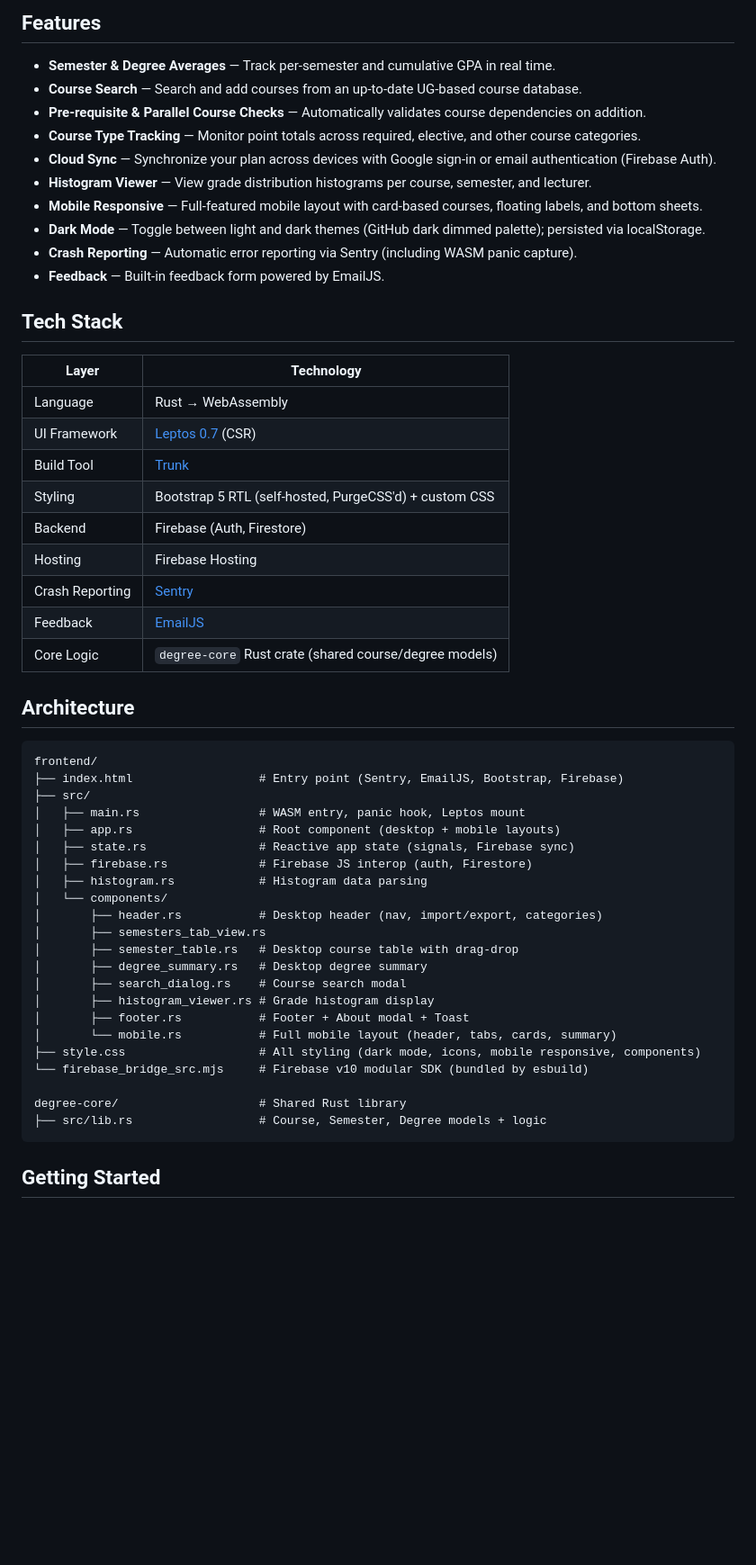
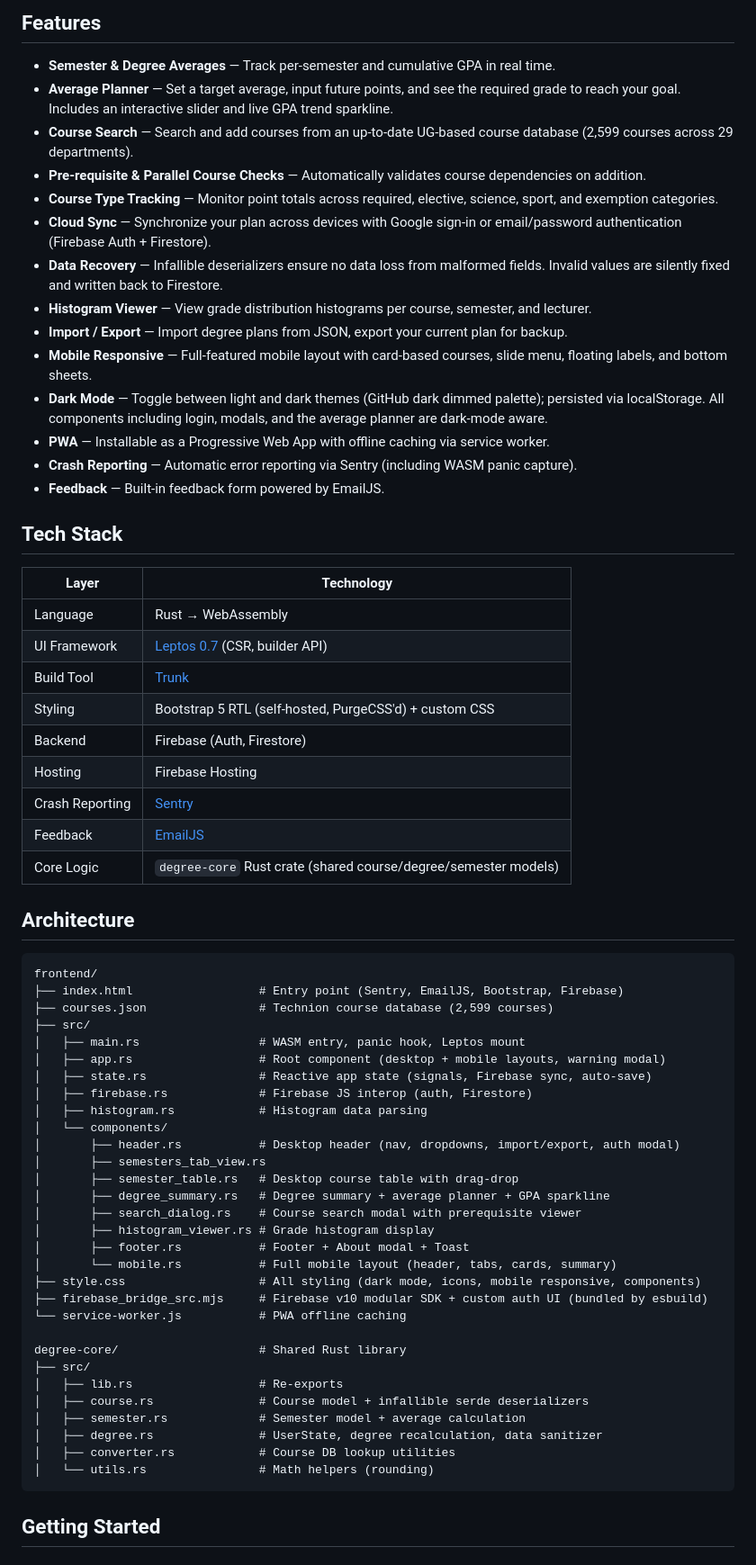
Before and after one commit to Mitnitsky/MyDegree, a Markdown page: README.md, the part around one of its changes. Shown at 90% size. GitHub-like rendering; blank space fills up the shorter version.

Commit message:
Update README with current features and architecture
Add: average planner, data recovery, import/export, PWA, dark mode
details, auth UI. Update architecture tree with all degree-core
modules, service worker, courses.json. Add test command section.

Co-authored-by: Copilot <223556219+Copilot@users.noreply.github.com>

````diff
--- a/README.md
+++ b/README.md
@@ -5,13 +5,17 @@ A web application for Technion students to plan and track their degree progress
 ## Features
 
 - **Semester & Degree Averages** — Track per-semester and cumulative GPA in real time.
-- **Course Search** — Search and add courses from an up-to-date UG-based course database.
+- **Average Planner** — Set a target average, input future points, and see the required grade to reach your goal. Includes an interactive slider and live GPA trend sparkline.
+- **Course Search** — Search and add courses from an up-to-date UG-based course database (2,599 courses across 29 departments).
 - **Pre-requisite & Parallel Course Checks** — Automatically validates course dependencies on addition.
-- **Course Type Tracking** — Monitor point totals across required, elective, and other course categories.
-- **Cloud Sync** — Synchronize your plan across devices with Google sign-in or email authentication (Firebase Auth).
+- **Course Type Tracking** — Monitor point totals across required, elective, science, sport, and exemption categories.
+- **Cloud Sync** — Synchronize your plan across devices with Google sign-in or email/password authentication (Firebase Auth + Firestore).
+- **Data Recovery** — Infallible deserializers ensure no data loss from malformed fields. Invalid values are silently fixed and written back to Firestore.
 - **Histogram Viewer** — View grade distribution histograms per course, semester, and lecturer.
-- **Mobile Responsive** — Full-featured mobile layout with card-based courses, floating labels, and bottom sheets.
-- **Dark Mode** — Toggle between light and dark themes (GitHub dark dimmed palette); persisted via localStorage.
+- **Import / Export** — Import degree plans from JSON, export your current plan for backup.
+- **Mobile Responsive** — Full-featured mobile layout with card-based courses, slide menu, floating labels, and bottom sheets.
+- **Dark Mode** — Toggle between light and dark themes (GitHub dark dimmed palette); persisted via localStorage. All components including login, modals, and the average planner are dark-mode aware.
+- **PWA** — Installable as a Progressive Web App with offline caching via service worker.
 - **Crash Reporting** — Automatic error reporting via Sentry (including WASM panic capture).
 - **Feedback** — Built-in feedback form powered by EmailJS.
 
@@ -20,40 +24,48 @@ A web application for Technion students to plan and track their degree progress
 | Layer | Technology |
 |-------|-----------|
 | Language | Rust → WebAssembly |
-| UI Framework | [Leptos 0.7](https://leptos.dev/) (CSR) |
+| UI Framework | [Leptos 0.7](https://leptos.dev/) (CSR, builder API) |
 | Build Tool | [Trunk](https://trunkrs.dev/) |
 | Styling | Bootstrap 5 RTL (self-hosted, PurgeCSS'd) + custom CSS |
 | Backend | Firebase (Auth, Firestore) |
 | Hosting | Firebase Hosting |
 | Crash Reporting | [Sentry](https://sentry.io/) |
 | Feedback | [EmailJS](https://www.emailjs.com/) |
-| Core Logic | `degree-core` Rust crate (shared course/degree models) |
+| Core Logic | `degree-core` Rust crate (shared course/degree/semester models) |
 
 ## Architecture
 
 ```
 frontend/
 ├── index.html                  # Entry point (Sentry, EmailJS, Bootstrap, Firebase)
+├── courses.json                # Technion course database (2,599 courses)
 ├── src/
 │   ├── main.rs                 # WASM entry, panic hook, Leptos mount
-│   ├── app.rs                  # Root component (desktop + mobile layouts)
-│   ├── state.rs                # Reactive app state (signals, Firebase sync)
+│   ├── app.rs                  # Root component (desktop + mobile layouts, warning modal)
+│   ├── state.rs                # Reactive app state (signals, Firebase sync, auto-save)
 │   ├── firebase.rs             # Firebase JS interop (auth, Firestore)
 │   ├── histogram.rs            # Histogram data parsing
 │   └── components/
-│       ├── header.rs           # Desktop header (nav, import/export, categories)
+│       ├── header.rs           # Desktop header (nav, dropdowns, import/export, auth modal)
 │       ├── semesters_tab_view.rs
 │       ├── semester_table.rs   # Desktop course table with drag-drop
-│       ├── degree_summary.rs   # Desktop degree summary
-│       ├── search_dialog.rs    # Course search modal
+│       ├── degree_summary.rs   # Degree summary + average planner + GPA sparkline
+│       ├── search_dialog.rs    # Course search modal with prerequisite viewer
 │       ├── histogram_viewer.rs # Grade histogram display
 │       ├── footer.rs           # Footer + About modal + Toast
 │       └── mobile.rs           # Full mobile layout (header, tabs, cards, summary)
 ├── style.css                   # All styling (dark mode, icons, mobile responsive, components)
-└── firebase_bridge_src.mjs     # Firebase v10 modular SDK (bundled by esbuild)
+├── firebase_bridge_src.mjs     # Firebase v10 modular SDK + custom auth UI (bundled by esbuild)
+└── service-worker.js           # PWA offline caching
 
 degree-core/                    # Shared Rust library
-├── src/lib.rs                  # Course, Semester, Degree models + logic
+├── src/
+│   ├── lib.rs                  # Re-exports
+│   ├── course.rs               # Course model + infallible serde deserializers
+│   ├── semester.rs             # Semester model + average calculation
+│   ├── degree.rs               # UserState, degree recalculation, data sanitizer
+│   ├── converter.rs            # Course DB lookup utilities
+│   └── utils.rs                # Math helpers (rounding)
 ```
 
 ## Getting Started
````
Also changed, not shown: other parts of README.md (+8 -1 lines).
